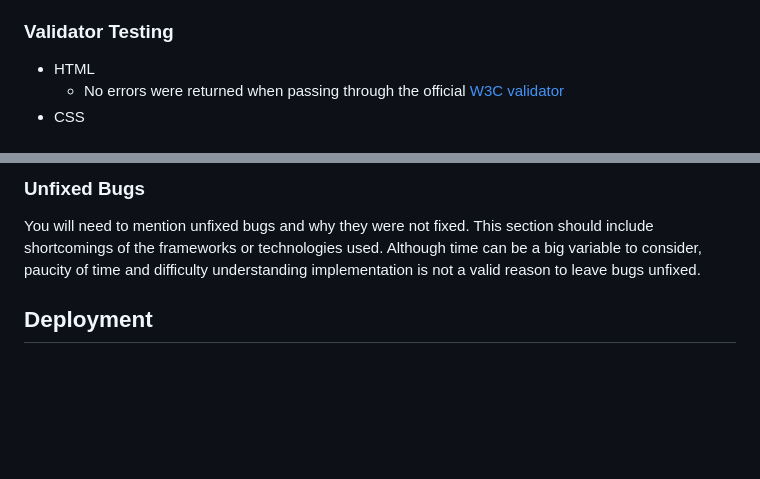
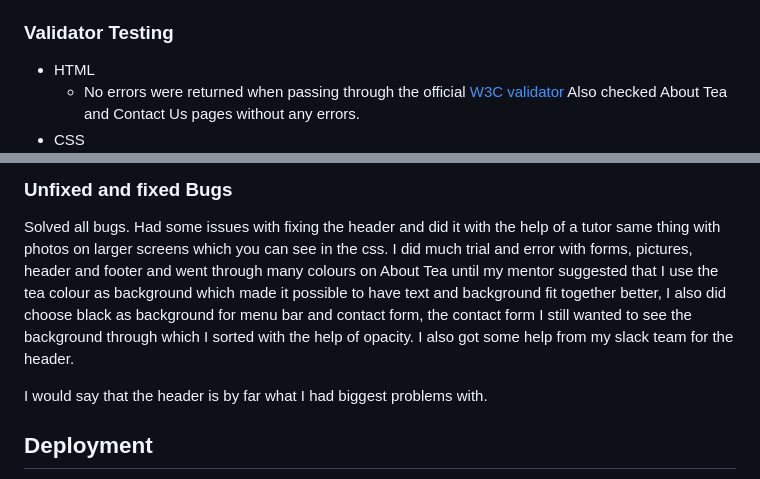
Before and after one commit to AlexanderAberg/Different-Coloured-Tea, a Markdown page: README.md, 2 parts joined by grey strips. GitHub-like rendering; blank space fills up the shorter version.

Commit message:
Inserted validator information and info about bugs I worked with

```diff
--- a/README.md
+++ b/README.md
@@ -61,5 +61,5 @@ I have tested on Chrome, Firefox and Edge without a problem, checked on many dif
 ### Validator Testing
 
 - HTML
-  - No errors were returned when passing through the official [W3C validator](https://validator.w3.org/nu/?doc=https%3A%2F%2Fcode-institute-org.github.io%2Flove-running-2.0%2Findex.html)
+  - No errors were returned when passing through the official [W3C validator](https://alexanderaberg.github.io/Different-Coloured-Tea/index.html) Also checked About Tea and Contact Us pages without any errors.
 - CSS
@@ -67,7 +67,12 @@ I have tested on Chrome, Firefox and Edge without a problem, checked on many dif
 
-### Unfixed Bugs
+### Unfixed and fixed Bugs
 
-You will need to mention unfixed bugs and why they were not fixed. This section should include shortcomings of the frameworks or technologies used. Although time can be a big variable to consider, paucity of time and difficulty understanding implementation is not a valid reason to leave bugs unfixed.
+Solved all bugs.
+Had some issues with fixing the header and did it with the help of a tutor same thing with photos on larger screens which you can see in the css.
+I did much trial and error with forms, pictures, header and footer and went through many colours on About Tea until my mentor suggested that I use the tea colour as background which made it possible to have text and background fit together better, I also did choose black as background for menu bar and contact form, the contact form I still wanted to see the background through which I sorted with the help of opacity.
+I also got some help from my slack team for the header.
+
+I would say that the header is by far what I had biggest problems with.
 
 ## Deployment
 
```
Also changed, not shown: other parts of README.md (+1 -1 lines).
